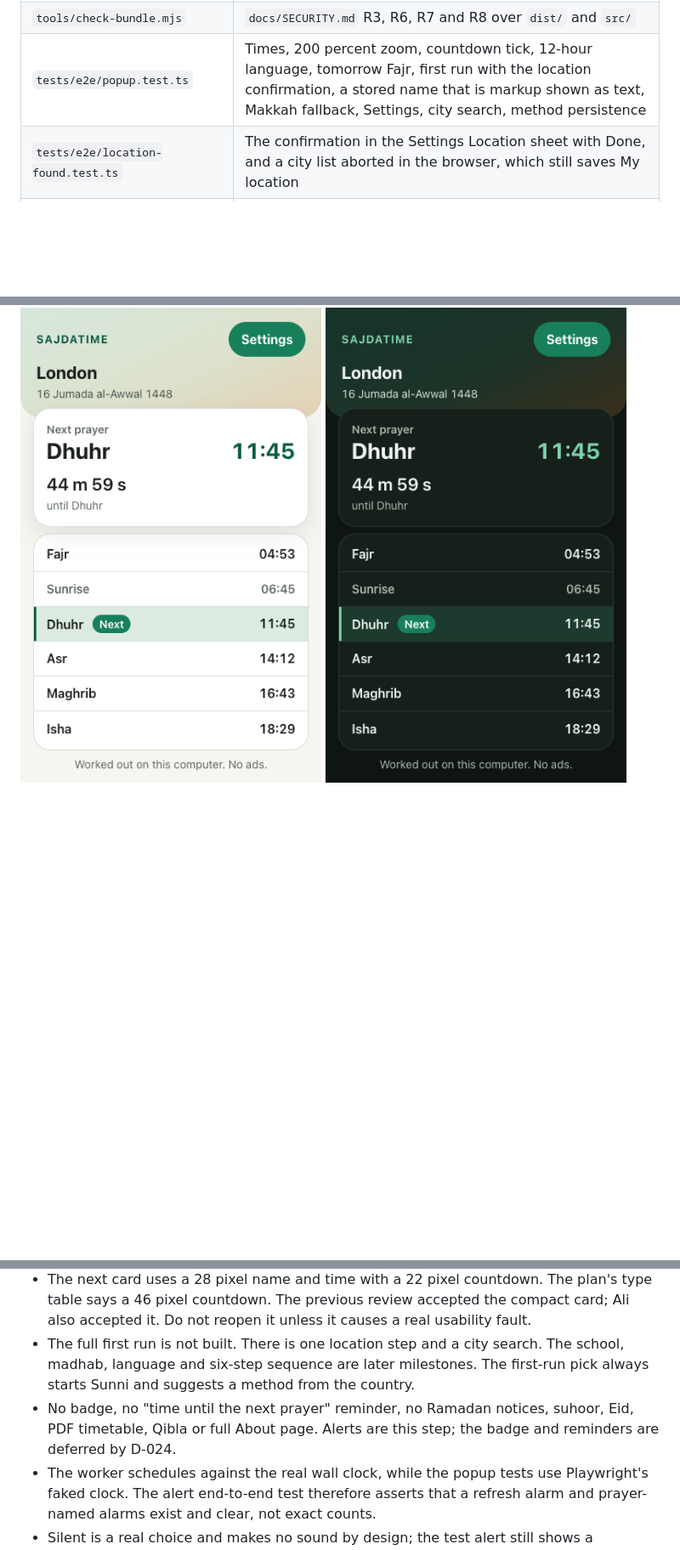
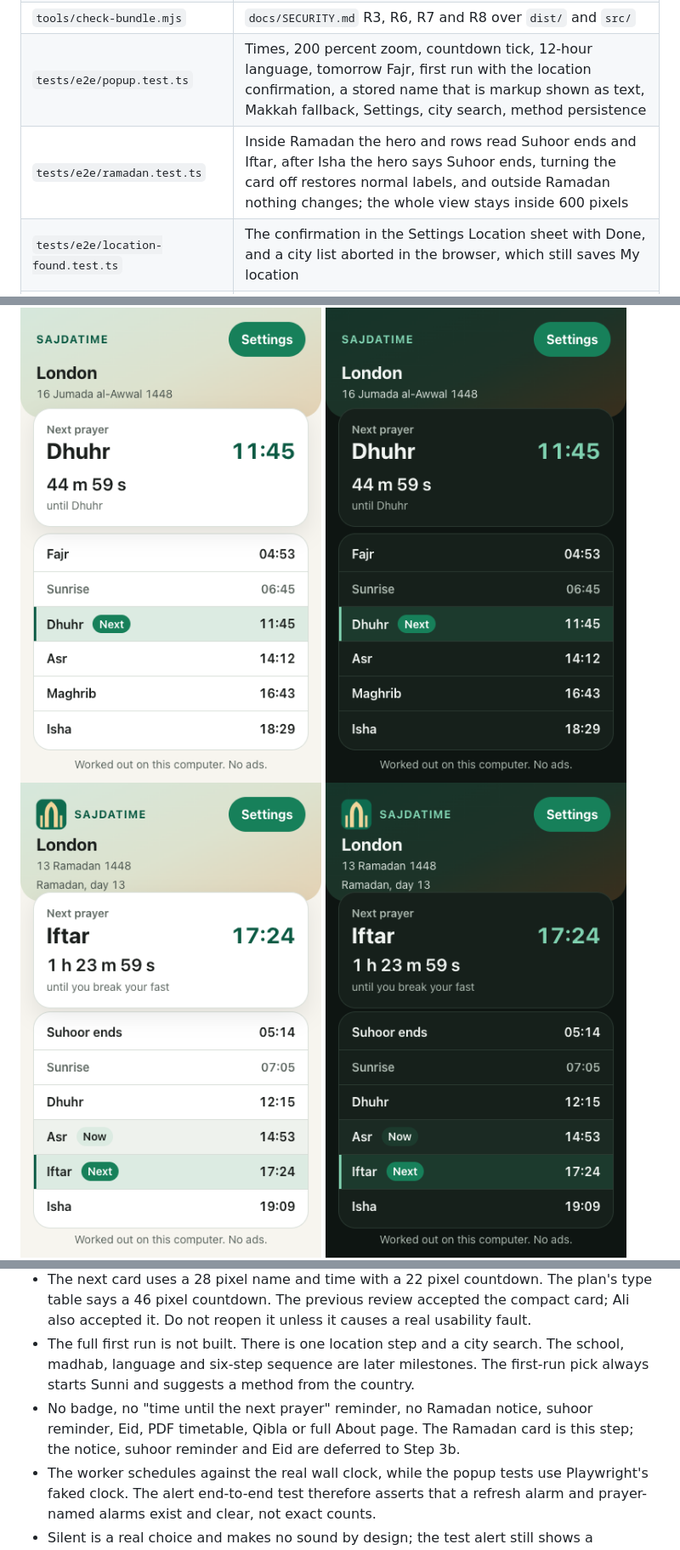
Before and after one commit to aliimrankhan86/sajdatime-extension, a Markdown page: docs/REVIEW-REQUEST.md, 3 parts joined by grey strips. Shown at 85% size. Drawn GitHub-style; pictures changed too: docs/images/times-ramadan-dark.png (added), docs/images/times-ramadan-light.png (added); blank space fills up the shorter version.

```diff
--- a/docs/REVIEW-REQUEST.md
+++ b/docs/REVIEW-REQUEST.md
@@ -70,6 +69,7 @@ To look by hand, open `chrome://extensions`, enable Developer mode, choose **Loa
 | `tests/unit/place.test.ts` | A place from a browser fix: the promoted city name and country with the browser coordinates, "Near" past 50 kilometres, and the fallback when there is no city |
 | `tools/check-bundle.mjs` | `docs/SECURITY.md` R3, R6, R7 and R8 over `dist/` and `src/` |
 | `tests/e2e/popup.test.ts` | Times, 200 percent zoom, countdown tick, 12-hour language, tomorrow Fajr, first run with the location confirmation, a stored name that is markup shown as text, Makkah fallback, Settings, city search, method persistence |
+| `tests/e2e/ramadan.test.ts` | Inside Ramadan the hero and rows read Suhoor ends and Iftar, after Isha the hero says Suhoor ends, turning the card off restores normal labels, and outside Ramadan nothing changes; the whole view stays inside 600 pixels |
 | `tests/e2e/location-found.test.ts` | The confirmation in the Settings Location sheet with Done, and a city list aborted in the browser, which still saves My location |
 | `tests/e2e/alerts.test.ts` | The worker schedules prayer alarms when alerts turn on and clears them when off, a fired prayer shows a titled notification, Play returns to Play when the beep ends, a new sound over a playing one keeps Play on Stop, the adhan runs through an offscreen page, a settings change never clears a pending clear alarm, the Alerts group and its five switches and sound choices, focus after a save, the test alert, the blocked notice, 44 pixel targets, and the wide R6 no network test |
 | `tests/e2e/audit.test.ts` | Asr school, method change, place change, dark link contrast, keyboard focus and Escape, focus after a save |
@@ -85,6 +85,8 @@ These are review evidence at 380 by 600, not the final store set. They are refre
 
 ![Times, light](images/times-light.png)
 ![Times, dark](images/times-dark.png)
+![Times in Ramadan, light](images/times-ramadan-light.png)
+![Times in Ramadan, dark](images/times-ramadan-dark.png)
 ![Settings, light](images/settings-light.png)
 ![Settings, dark](images/settings-dark.png)
 ![First run, light](images/first-run-light.png)
@@ -100,7 +102,7 @@ The 200 percent zoom Settings screenshot is deliberately tall. It shows the stac
 - The Times header is the scaffold version: the phone app logo (about 38 pixels, larger than the plan's 32 at Ali's request) with the word mark and a Settings pill, but not the plan's Gregorian date over the Hijri date, and town chip with pin and refresh. The footer is one line, not the two solid buttons. The next card has no glyph and no five prayer bars.
 - The next card uses a 28 pixel name and time with a 22 pixel countdown. The plan's type table says a 46 pixel countdown. The previous review accepted the compact card; Ali also accepted it. Do not reopen it unless it causes a real usability fault.
 - The full first run is not built. There is one location step and a city search. The school, madhab, language and six-step sequence are later milestones. The first-run pick always starts Sunni and suggests a method from the country.
-- No badge, no "time until the next prayer" reminder, no Ramadan notices, suhoor, Eid, PDF timetable, Qibla or full About page. Alerts are this step; the badge and reminders are deferred by D-024.
+- No badge, no "time until the next prayer" reminder, no Ramadan notice, suhoor reminder, Eid, PDF timetable, Qibla or full About page. The Ramadan card is this step; the notice, suhoor reminder and Eid are deferred to Step 3b.
 - The worker schedules against the real wall clock, while the popup tests use Playwright's faked clock. The alert end-to-end test therefore asserts that a refresh alarm and prayer-named alarms exist and clear, not exact counts.
 - Silent is a real choice and makes no sound by design; the test alert still shows a notification. The adhan plays through the offscreen page and is not asserted by capturing audio.
 - English only. No language switcher and no right-to-left layout yet. A remaining recorded P2: an Arabic browser shows Arabic meridian words beside the English labels. The digits are not yet forced to Latin.
```
Also changed, not shown: other parts of docs/REVIEW-REQUEST.md (+21 -22 lines), docs/DECISIONS.md (+8 -0 lines), docs/HANDOVER.md (+8 -8 lines), 9 other files.
